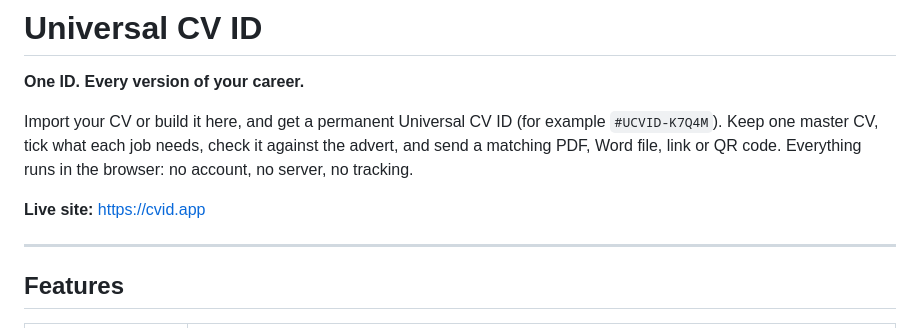
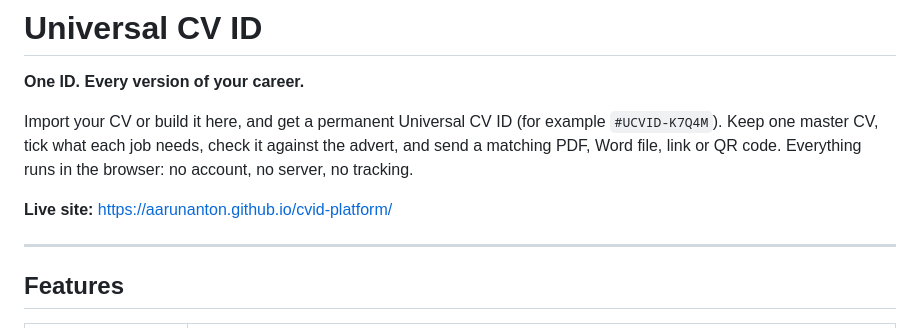
Before and after one commit to aarunanton/cvid-platform, a Markdown page: README.md, the part around the change. GitHub-like rendering.

```diff
--- a/README.md
+++ b/README.md
@@ -10,7 +10,7 @@ Publish: repo Settings > Pages > Deploy from branch main, root. Careerjet search
 
 Import your CV or build it here, and get a permanent Universal CV ID (for example `#UCVID-K7Q4M`). Keep one master CV, tick what each job needs, check it against the advert, and send a matching PDF, Word file, link or QR code. Everything runs in the browser: no account, no server, no tracking.
 
-**Live site:** https://cvid.app
+**Live site:** https://aarunanton.github.io/cvid-platform/
 
 ---
 
```
